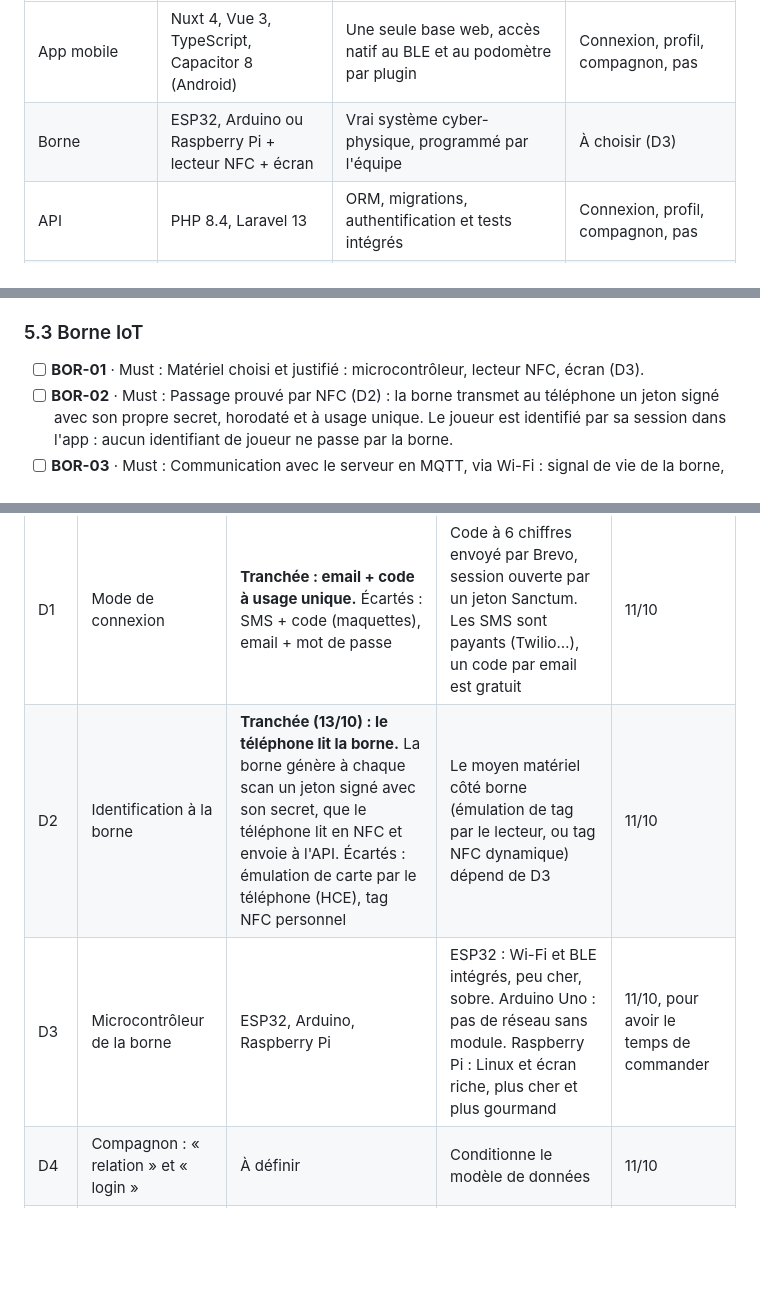
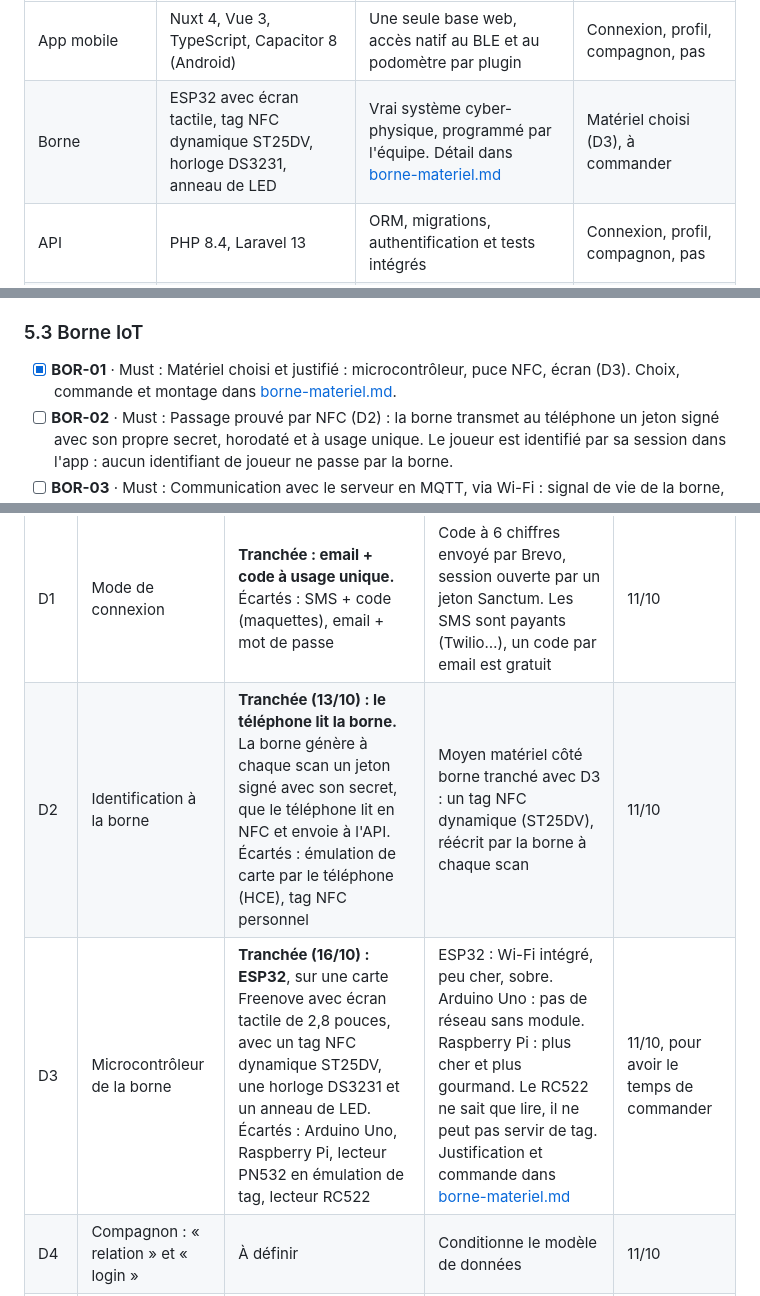
Before and after one commit to Scubatana/scubanion, a Markdown page: docs/cahier-des-charges.md, 3 parts joined by grey strips. GitHub-like rendering; blank space fills up the shorter version.

```diff
--- a/docs/cahier-des-charges.md
+++ b/docs/cahier-des-charges.md
@@ -170,7 +170,7 @@ flowchart LR
 | Brique                | Techno                                                   | Pourquoi                                                                                                | État            |
 | --------------------- | -------------------------------------------------------- | ------------------------------------------------------------------------------------------------------- | ---------------- |
 | App mobile            | Nuxt 4, Vue 3, TypeScript, Capacitor 8 (Android)         | Une seule base web, accès natif au BLE et au podomètre par plugin                                                      | Connexion, profil, compagnon, pas |
-| Borne                 | ESP32, Arduino ou Raspberry Pi + lecteur NFC + écran    | Vrai système cyber-physique, programmé par l'équipe                                                  | À choisir (D3)  |
+| Borne                 | ESP32 avec écran tactile, tag NFC dynamique ST25DV, horloge DS3231, anneau de LED | Vrai système cyber-physique, programmé par l'équipe. Détail dans [borne-materiel.md](borne-materiel.md) | Matériel choisi (D3), à commander |
 | API                   | PHP 8.4, Laravel 13                                      | ORM, migrations, authentification et tests intégrés                                                   | Connexion, profil, compagnon, pas |
 | Base de données      | MariaDB 11.4                                             | Données très relationnelles (amitiés, inventaires, passages) : un SGBD plutôt que des fichiers JSON | Joueurs, compagnons, pas |
 | Messagerie IoT        | MQTT (broker type Mosquitto)                             | Pub/sub léger, fait pour les objets contraints (vu en R5.04)                                           | À faire         |
@@ -210,7 +210,7 @@ flowchart LR
 
 ### 5.3 Borne IoT
 
-- [ ] **BOR-01** · Must : Matériel choisi et justifié : microcontrôleur, lecteur NFC, écran (D3).
+- [x] **BOR-01** · Must : Matériel choisi et justifié : microcontrôleur, puce NFC, écran (D3). Choix, commande et montage dans [borne-materiel.md](borne-materiel.md).
 - [ ] **BOR-02** · Must : Passage prouvé par NFC (D2) : la borne transmet au téléphone un jeton signé avec son propre secret, horodaté et à usage unique. Le joueur est identifié par sa session dans l'app : aucun identifiant de joueur ne passe par la borne.
 - [ ] **BOR-03** · Must : Communication avec le serveur en MQTT, via Wi-Fi : signal de vie de la borne, et réponse du serveur à afficher après chaque passage.
 - [ ] **BOR-04** · Must : Récompense au passage (skin, objet ou XP), affichée à l'écran et ajoutée à l'inventaire du joueur.
@@ -422,8 +422,8 @@ Rôles proposés par l'équipe, à confirmer le 09/10 (D9) : un référent par l
 |     | Décision                                 | Options                                                                                                                                         | À savoir                                                                                                                                                    | Avant le                                |
 | --- | ----------------------------------------- | ----------------------------------------------------------------------------------------------------------------------------------------------- | ------------------------------------------------------------------------------------------------------------------------------------------------------------ | --------------------------------------- |
 | D1  | Mode de connexion                         | **Tranchée : email + code à usage unique.** Écartés : SMS + code (maquettes), email + mot de passe | Code à 6 chiffres envoyé par Brevo, session ouverte par un jeton Sanctum. Les SMS sont payants (Twilio…), un code par email est gratuit | 11/10                                   |
-| D2  | Identification à la borne                | **Tranchée (13/10) : le téléphone lit la borne.** La borne génère à chaque scan un jeton signé avec son secret, que le téléphone lit en NFC et envoie à l'API. Écartés : émulation de carte par le téléphone (HCE), tag NFC personnel | Le moyen matériel côté borne (émulation de tag par le lecteur, ou tag NFC dynamique) dépend de D3 | 11/10                                   |
-| D3  | Microcontrôleur de la borne              | ESP32, Arduino, Raspberry Pi                                                                                                                    | ESP32 : Wi-Fi et BLE intégrés, peu cher, sobre. Arduino Uno : pas de réseau sans module. Raspberry Pi : Linux et écran riche, plus cher et plus gourmand | 11/10, pour avoir le temps de commander |
+| D2  | Identification à la borne                | **Tranchée (13/10) : le téléphone lit la borne.** La borne génère à chaque scan un jeton signé avec son secret, que le téléphone lit en NFC et envoie à l'API. Écartés : émulation de carte par le téléphone (HCE), tag NFC personnel | Moyen matériel côté borne tranché avec D3 : un tag NFC dynamique (ST25DV), réécrit par la borne à chaque scan | 11/10                                   |
+| D3  | Microcontrôleur de la borne              | **Tranchée (16/10) : ESP32**, sur une carte Freenove avec écran tactile de 2,8 pouces, avec un tag NFC dynamique ST25DV, une horloge DS3231 et un anneau de LED. Écartés : Arduino Uno, Raspberry Pi, lecteur PN532 en émulation de tag, lecteur RC522 | ESP32 : Wi-Fi intégré, peu cher, sobre. Arduino Uno : pas de réseau sans module. Raspberry Pi : plus cher et plus gourmand. Le RC522 ne sait que lire, il ne peut pas servir de tag. Justification et commande dans [borne-materiel.md](borne-materiel.md) | 11/10, pour avoir le temps de commander |
 | D4  | Compagnon : « relation » et « login » | À définir                                                                                                                                     | Conditionne le modèle de données                                                                                                                           | 11/10                                   |
 | D5  | Kafka et oneM2M                           | Utilisés, ou écartés avec une justification écrite                                                                                          | R5.04 demande d'utiliser ce qui est vu en cours                                                                                                              | 31/10                                   |
 | D6  | Hébergement                              | Azure for Students, VM de l'IUT, autre                                                                                                          | Les crédits Azure sont limités                                                                                                                             | 18/10                                   |
```
Also changed, not shown: other parts of docs/cahier-des-charges.md (+2 -1 lines), docs/borne-materiel.md (added, +219 -0 lines).
